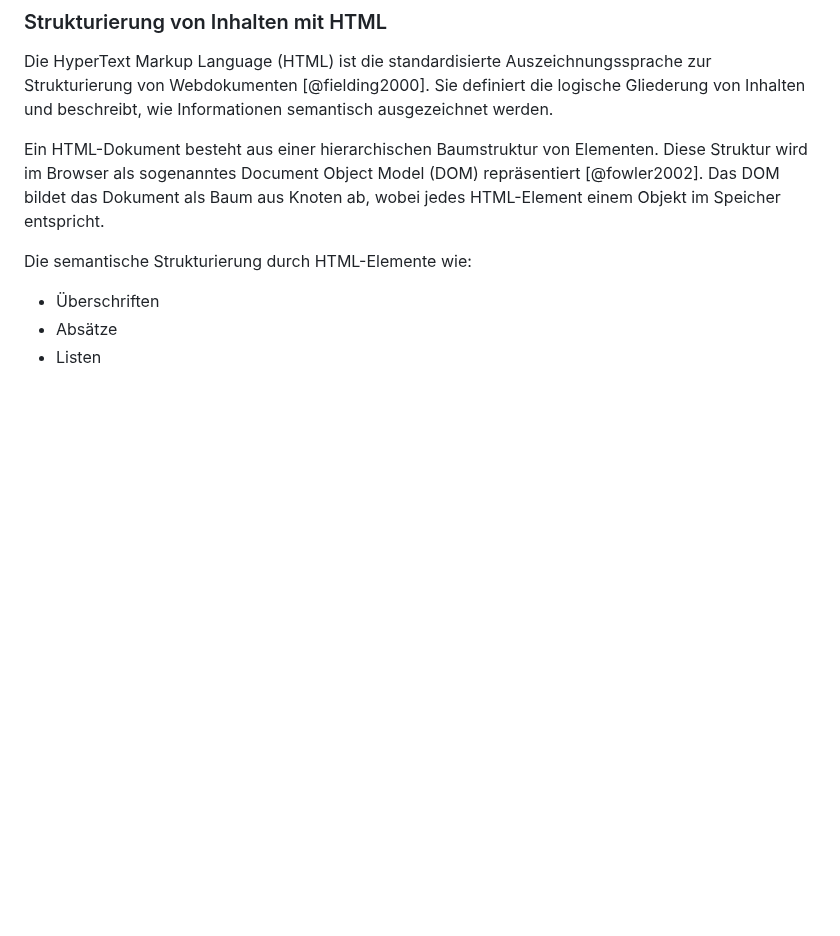
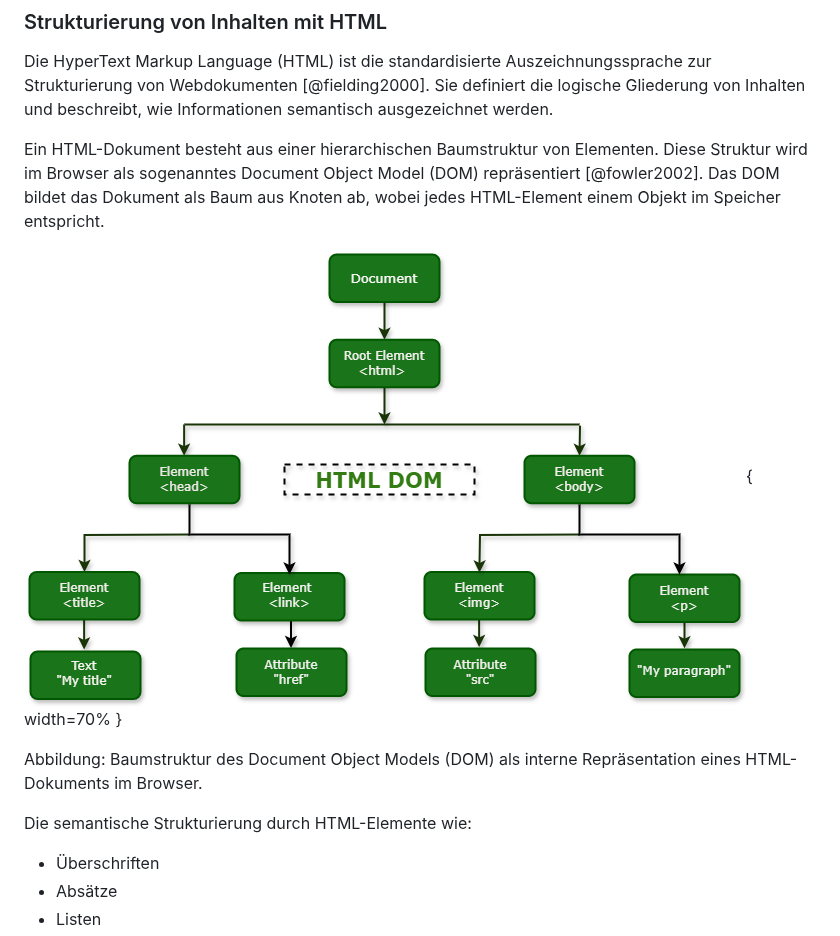
Before and after one commit to DerGuteMann37/DA_2526_Baskettball-Effizienssteigerung-durch-Videoanalyse, a Markdown page: Diplomarbeit/32-ausarbeitung-Dalipovic.md, the part around one of its changes. GitHub-like rendering; blank space fills up the shorter version.

Commit message:
Theorie Bild Test01
Removed an image and its description, added two new images with captions, and expanded the content on HTML structure.

```diff
--- a/Diplomarbeit/32-ausarbeitung-Dalipovic.md
+++ b/Diplomarbeit/32-ausarbeitung-Dalipovic.md
@@ -63,6 +63,10 @@ Die klare Trennung von Client- und Serververantwortlichkeiten bildet die archite
 Die HyperText Markup Language (HTML) ist die standardisierte Auszeichnungssprache zur Strukturierung von Webdokumenten [@fielding2000]. Sie definiert die logische Gliederung von Inhalten und beschreibt, wie Informationen semantisch ausgezeichnet werden.
 
 Ein HTML-Dokument besteht aus einer hierarchischen Baumstruktur von Elementen. Diese Struktur wird im Browser als sogenanntes Document Object Model (DOM) repräsentiert [@fowler2002]. Das DOM bildet das Dokument als Baum aus Knoten ab, wobei jedes HTML-Element einem Objekt im Speicher entspricht.
+
+![DOM-Struktur eines HTML-Dokuments](img/html_dom.jpg.png){ width=70% }
+
+Abbildung: Baumstruktur des Document Object Models (DOM) als interne Repräsentation eines HTML-Dokuments im Browser.
 
 Die semantische Strukturierung durch HTML-Elemente wie:
 
```
Also changed, not shown: other parts of Diplomarbeit/32-ausarbeitung-Dalipovic.md (+4 -4 lines).
